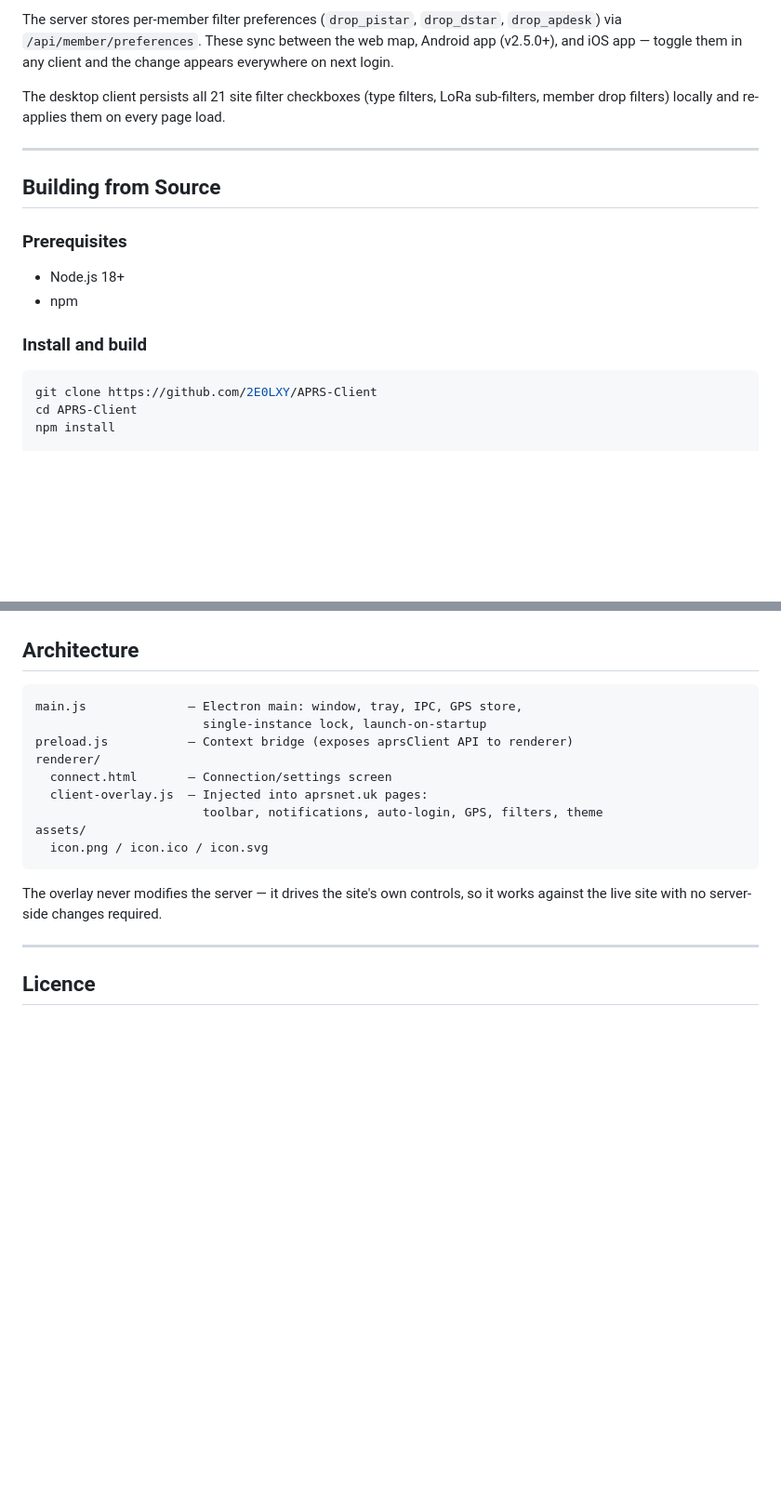
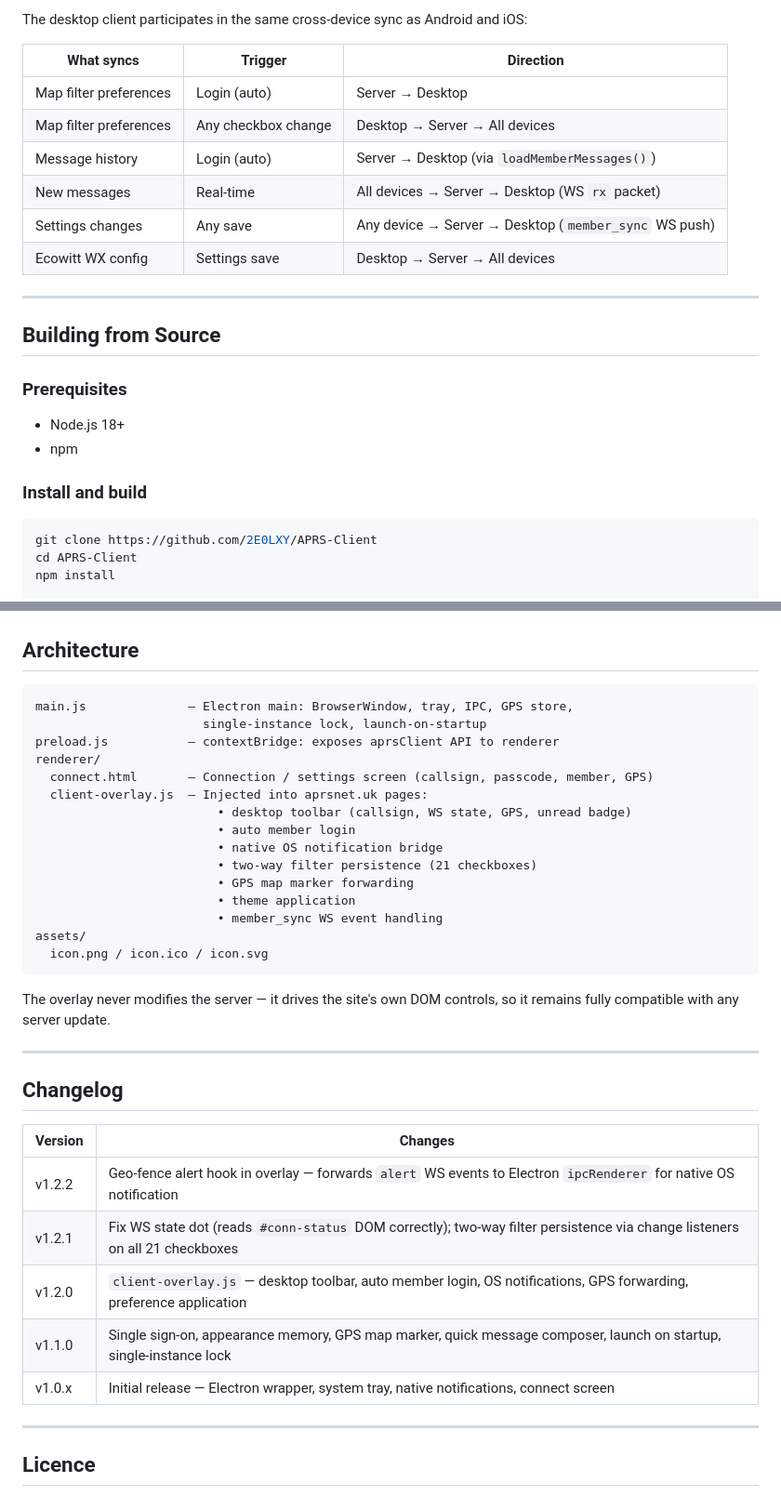
Before and after one commit to 2E0LXY/APRS-Client, a Markdown page: README.md, 2 parts joined by grey strips. Shown at 93% size. Drawn GitHub-style; blank space fills up the shorter version.

````diff
--- a/README.md
+++ b/README.md
@@ -102,7 +105,14 @@ Full settings (callsign, passcode, member account, position source, appearance p
 
-The server stores per-member filter preferences (`drop_pistar`, `drop_dstar`, `drop_apdesk`) via `/api/member/preferences`. These sync between the web map, Android app (v2.5.0+), and iOS app — toggle them in any client and the change appears everywhere on next login.
+The desktop client participates in the same cross-device sync as Android and iOS:
 
-The desktop client persists all 21 site filter checkboxes (type filters, LoRa sub-filters, member drop filters) locally and re-applies them on every page load.
+| What syncs | Trigger | Direction |
+|------------|---------|-----------|
+| Map filter preferences | Login (auto) | Server → Desktop |
+| Map filter preferences | Any checkbox change | Desktop → Server → All devices |
+| Message history | Login (auto) | Server → Desktop (via `loadMemberMessages()`) |
+| New messages | Real-time | All devices → Server → Desktop (WS `rx` packet) |
+| Settings changes | Any save | Any device → Server → Desktop (`member_sync` WS push) |
+| Ecowitt WX config | Settings save | Desktop → Server → All devices |
 
 ---
 
@@ -113,7 +123,6 @@ The desktop client persists all 21 site filter checkboxes (type filters, LoRa su
 - npm
 
 ### Install and build
-
 ```bash
 git clone https://github.com/2E0LXY/APRS-Client
 cd APRS-Client
@@ -136,18 +145,36 @@ Every push to `main` builds installers; pushing a `v*` tag publishes them as a R
 ## Architecture
 
 ```
-main.js              — Electron main: window, tray, IPC, GPS store,
+main.js              — Electron main: BrowserWindow, tray, IPC, GPS store,
                        single-instance lock, launch-on-startup
-preload.js           — Context bridge (exposes aprsClient API to renderer)
+preload.js           — contextBridge: exposes aprsClient API to renderer
 renderer/
-  connect.html       — Connection/settings screen
+  connect.html       — Connection / settings screen (callsign, passcode, member, GPS)
   client-overlay.js  — Injected into aprsnet.uk pages:
-                       toolbar, notifications, auto-login, GPS, filters, theme
+                         • desktop toolbar (callsign, WS state, GPS, unread badge)
+                         • auto member login
+                         • native OS notification bridge
+                         • two-way filter persistence (21 checkboxes)
+                         • GPS map marker forwarding
+                         • theme application
+                         • member_sync WS event handling
 assets/
   icon.png / icon.ico / icon.svg
 ```
 
-The overlay never modifies the server — it drives the site's own controls, so it works against the live site with no server-side changes required.
+The overlay never modifies the server — it drives the site's own DOM controls, so it remains fully compatible with any server update.
+
+---
+
+## Changelog
+
+| Version | Changes |
+|---------|---------|
+| v1.2.2 | Geo-fence alert hook in overlay — forwards `alert` WS events to Electron `ipcRenderer` for native OS notification |
+| v1.2.1 | Fix WS state dot (reads `#conn-status` DOM correctly); two-way filter persistence via change listeners on all 21 checkboxes |
+| v1.2.0 | `client-overlay.js` — desktop toolbar, auto member login, OS notifications, GPS forwarding, preference application |
+| v1.1.0 | Single sign-on, appearance memory, GPS map marker, quick message composer, launch on startup, single-instance lock |
+| v1.0.x | Initial release — Electron wrapper, system tray, native notifications, connect screen |
 
 ---
 
````
Also changed, not shown: other parts of README.md (+43 -40 lines).
